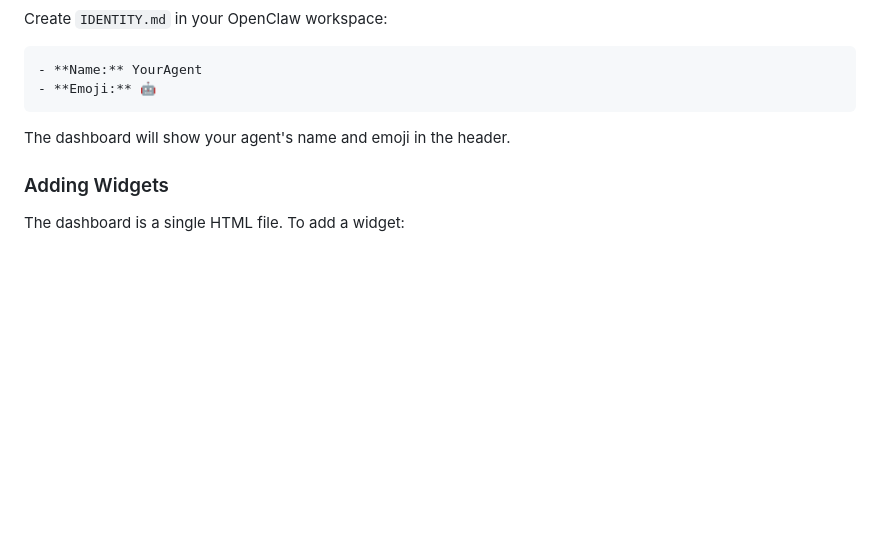
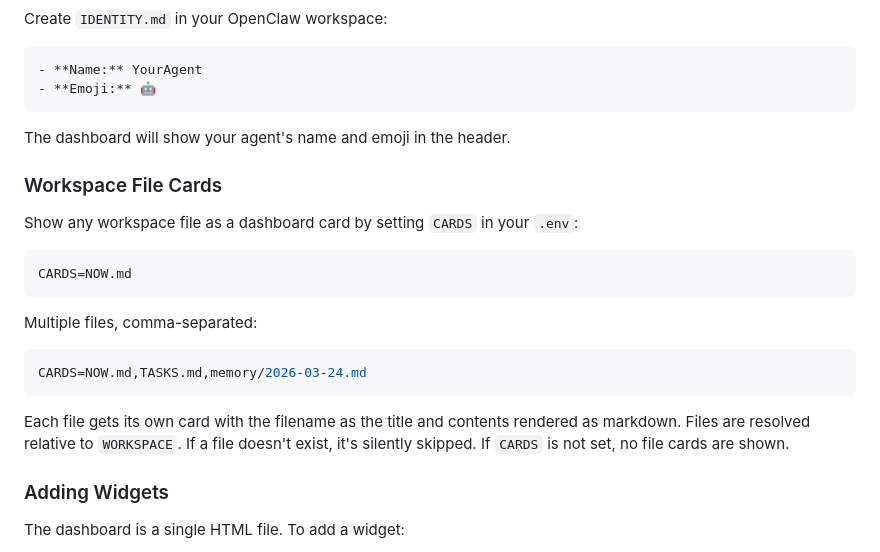
Before and after one commit to nkhoit/openclaw-miniapp, a Markdown page: README.md, the part around the change. Rendered like a GitHub page; blank space fills up the shorter version.

Commit message:
docs: add CARDS env var to customization section

````diff
--- a/README.md
+++ b/README.md
@@ -107,6 +107,22 @@ Create `IDENTITY.md` in your OpenClaw workspace:
 
 The dashboard will show your agent's name and emoji in the header.
 
+### Workspace File Cards
+
+Show any workspace file as a dashboard card by setting `CARDS` in your `.env`:
+
+```env
+CARDS=NOW.md
+```
+
+Multiple files, comma-separated:
+
+```env
+CARDS=NOW.md,TASKS.md,memory/2026-03-24.md
+```
+
+Each file gets its own card with the filename as the title and contents rendered as markdown. Files are resolved relative to `WORKSPACE`. If a file doesn't exist, it's silently skipped. If `CARDS` is not set, no file cards are shown.
+
 ### Adding Widgets
 
 The dashboard is a single HTML file. To add a widget:
````
